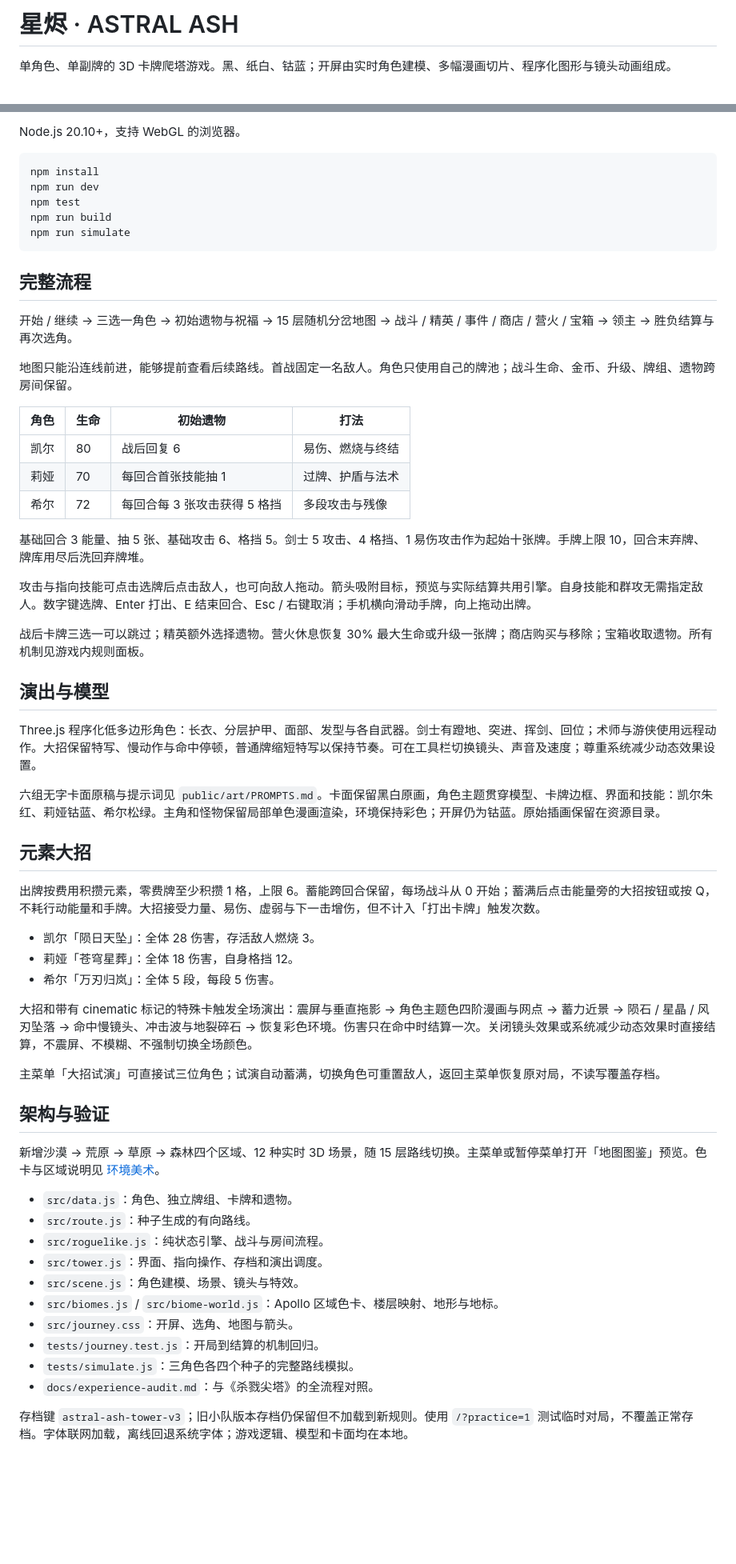
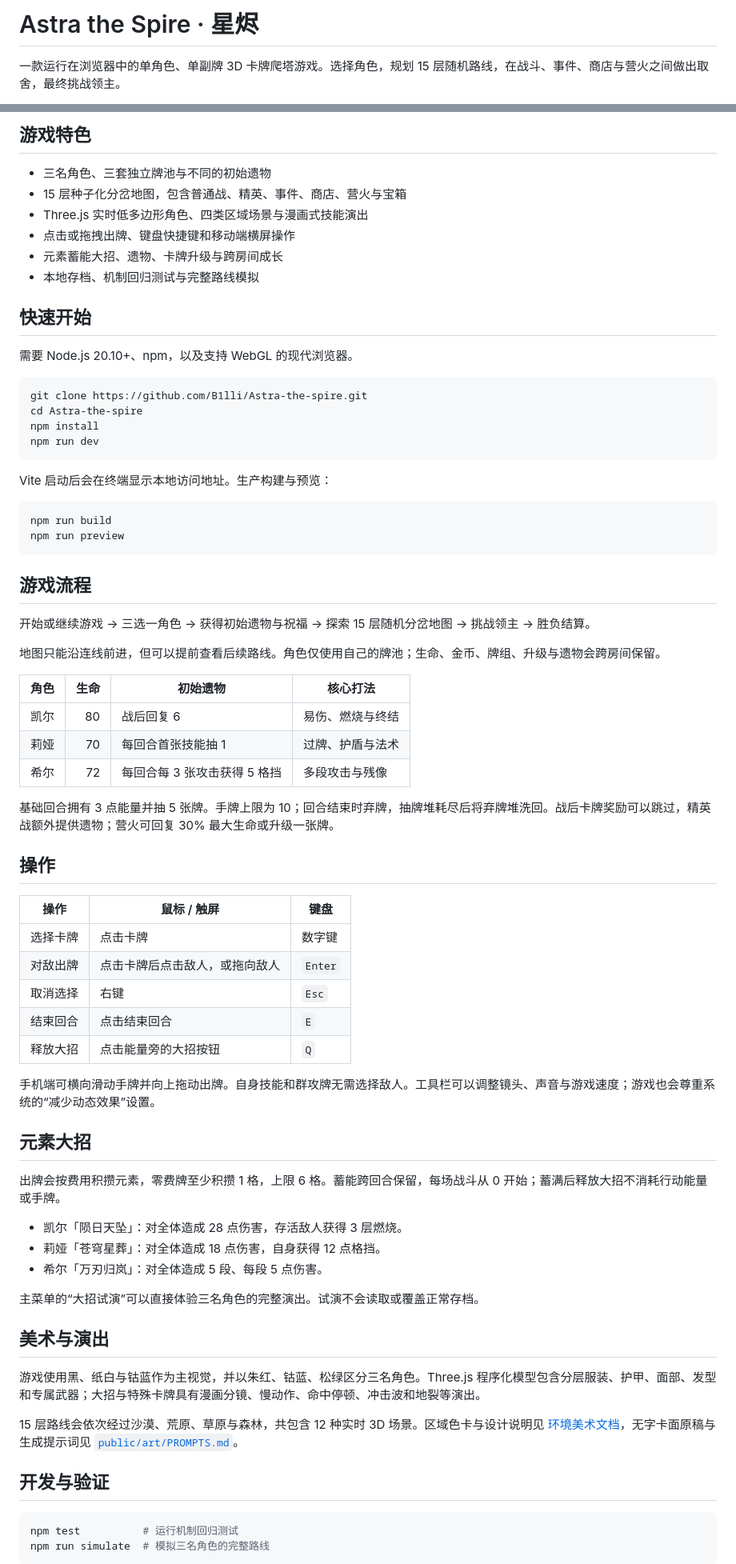
Before and after one commit to B1lli/Astra-the-spire, a Markdown page: README.md, 2 parts joined by grey strips. Shown at 80% size. Rendered like a GitHub page; blank space fills up the shorter version.

Commit message:
Improve open source README

````diff
--- a/README.md
+++ b/README.md
@@ -1,4 +1,4 @@
-# 星烬 · ASTRAL ASH
+# Astra the Spire · 星烬
 
-单角色、单副牌的 3D 卡牌爬塔游戏。黑、纸白、钴蓝；开屏由实时角色建模、多幅漫画切片、程序化图形与镜头动画组成。
+一款运行在浏览器中的单角色、单副牌 3D 卡牌爬塔游戏。选择角色，规划 15 层随机路线，在战斗、事件、商店与营火之间做出取舍，最终挑战领主。
 
@@ -6,64 +6,77 @@
 
-Node.js 20.10+，支持 WebGL 的浏览器。
+## 游戏特色
 
-```sh
+- 三名角色、三套独立牌池与不同的初始遗物
+- 15 层种子化分岔地图，包含普通战、精英、事件、商店、营火与宝箱
+- Three.js 实时低多边形角色、四类区域场景与漫画式技能演出
+- 点击或拖拽出牌、键盘快捷键和移动端横屏操作
+- 元素蓄能大招、遗物、卡牌升级与跨房间成长
+- 本地存档、机制回归测试与完整路线模拟
+
+## 快速开始
+
+需要 Node.js 20.10+、npm，以及支持 WebGL 的现代浏览器。
+
+```bash
+git clone https://github.com/B1lli/Astra-the-spire.git
+cd Astra-the-spire
 npm install
 npm run dev
-npm test
-npm run build
-npm run simulate
 ```
 
-## 完整流程
+Vite 启动后会在终端显示本地访问地址。生产构建与预览：
 
-开始 / 继续 → 三选一角色 → 初始遗物与祝福 → 15 层随机分岔地图 → 战斗 / 精英 / 事件 / 商店 / 营火 / 宝箱 → 领主 → 胜负结算与再次选角。
+```bash
+npm run build
+npm run preview
+```
 
-地图只能沿连线前进，能够提前查看后续路线。首战固定一名敌人。角色只使用自己的牌池；战斗生命、金币、升级、牌组、遗物跨房间保留。
+## 游戏流程
 
-| 角色 | 生命 | 初始遗物 | 打法 |
-| --- | --- | --- | --- |
+开始或继续游戏 → 三选一角色 → 获得初始遗物与祝福 → 探索 15 层随机分岔地图 → 挑战领主 → 胜负结算。
+
+地图只能沿连线前进，但可以提前查看后续路线。角色仅使用自己的牌池；生命、金币、牌组、升级与遗物会跨房间保留。
+
+| 角色 | 生命 | 初始遗物 | 核心打法 |
+| --- | ---: | --- | --- |
 | 凯尔 | 80 | 战后回复 6 | 易伤、燃烧与终结 |
 | 莉娅 | 70 | 每回合首张技能抽 1 | 过牌、护盾与法术 |
 | 希尔 | 72 | 每回合每 3 张攻击获得 5 格挡 | 多段攻击与残像 |
 
-基础回合 3 能量、抽 5 张、基础攻击 6、格挡 5。剑士 5 攻击、4 格挡、1 易伤攻击作为起始十张牌。手牌上限 10，回合末弃牌、牌库用尽后洗回弃牌堆。
+基础回合拥有 3 点能量并抽 5 张牌。手牌上限为 10；回合结束时弃牌，抽牌堆耗尽后将弃牌堆洗回。战后卡牌奖励可以跳过，精英战额外提供遗物；营火可回复 30% 最大生命或升级一张牌。
 
-攻击与指向技能可点击选牌后点击敌人，也可向敌人拖动。箭头吸附目标，预览与实际结算共用引擎。自身技能和群攻无需指定敌人。数字键选牌、Enter 打出、E 结束回合、Esc / 右键取消；手机横向滑动手牌，向上拖动出牌。
+## 操作
 
-战后卡牌三选一可以跳过；精英额外选择遗物。营火休息恢复 30% 最大生命或升级一张牌；商店购买与移除；宝箱收取遗物。所有机制见游戏内规则面板。
+| 操作 | 鼠标 / 触屏 | 键盘 |
+| --- | --- | --- |
+| 选择卡牌 | 点击卡牌 | 数字键 |
+| 对敌出牌 | 点击卡牌后点击敌人，或拖向敌人 | `Enter` |
+| 取消选择 | 右键 | `Esc` |
+| 结束回合 | 点击结束回合 | `E` |
+| 释放大招 | 点击能量旁的大招按钮 | `Q` |
 
-## 演出与模型
-
-Three.js 程序化低多边形角色：长衣、分层护甲、面部、发型与各自武器。剑士有蹬地、突进、挥剑、回位；术师与游侠使用远程动作。大招保留特写、慢动作与命中停顿，普通牌缩短特写以保持节奏。可在工具栏切换镜头、声音及速度；尊重系统减少动态效果设置。
-
-六组无字卡面原稿与提示词见 `public/art/PROMPTS.md`。卡面保留黑白原画，角色主题贯穿模型、卡牌边框、界面和技能：凯尔朱红、莉娅钴蓝、希尔松绿。主角和怪物保留局部单色漫画渲染，环境保持彩色；开屏仍为钴蓝。原始插画保留在资源目录。
+手机端可横向滑动手牌并向上拖动出牌。自身技能和群攻牌无需选择敌人。工具栏可以调整镜头、声音与游戏速度；游戏也会尊重系统的“减少动态效果”设置。
 
 ## 元素大招
 
-出牌按费用积攒元素，零费牌至少积攒 1 格，上限 6。蓄能跨回合保留，每场战斗从 0 开始；蓄满后点击能量旁的大招按钮或按 Q，不耗行动能量和手牌。大招接受力量、易伤、虚弱与下一击增伤，但不计入「打出卡牌」触发次数。
+出牌会按费用积攒元素，零费牌至少积攒 1 格，上限 6 格。蓄能跨回合保留，每场战斗从 0 开始；蓄满后释放大招不消耗行动能量或手牌。
 
-- 凯尔「陨日天坠」：全体 28 伤害，存活敌人燃烧 3。
-- 莉娅「苍穹星葬」：全体 18 伤害，自身格挡 12。
-- 希尔「万刃归岚」：全体 5 段，每段 5 伤害。
+- 凯尔「陨日天坠」：对全体造成 28 点伤害，存活敌人获得 3 层燃烧。
+- 莉娅「苍穹星葬」：对全体造成 18 点伤害，自身获得 12 点格挡。
+- 希尔「万刃归岚」：对全体造成 5 段、每段 5 点伤害。
 
-大招和带有 cinematic 标记的特殊卡触发全场演出：震屏与垂直拖影 → 角色主题色四阶漫画与网点 → 蓄力近景 → 陨石 / 星晶 / 风刃坠落 → 命中慢镜头、冲击波与地裂碎石 → 恢复彩色环境。伤害只在命中时结算一次。关闭镜头效果或系统减少动态效果时直接结算，不震屏、不模糊、不强制切换全场颜色。
+主菜单的“大招试演”可以直接体验三名角色的完整演出。试演不会读取或覆盖正常存档。
 
-主菜单「大招试演」可直接试三位角色；试演自动蓄满，切换角色可重置敌人，返回主菜单恢复原对局，不读写覆盖存档。
+## 美术与演出
 
-## 架构与验证
+游戏使用黑、纸白与钴蓝作为主视觉，并以朱红、钴蓝、松绿区分三名角色。Three.js 程序化模型包含分层服装、护甲、面部、发型和专属武器；大招与特殊卡牌具有漫画分镜、慢动作、命中停顿、冲击波和地裂等演出。
 
-新增沙漠 → 荒原 → 草原 → 森林四个区域、12 种实时 3D 场景，随 15 层路线切换。主菜单或暂停菜单打开「地图图鉴」预览。色卡与区域说明见 [环境美术](docs/environment-art.md)。
+15 层路线会依次经过沙漠、荒原、草原与森林，共包含 12 种实时 3D 场景。区域色卡与设计说明见 [环境美术文档](docs/environment-art.md)，无字卡面原稿与生成提示词见 [`public/art/PROMPTS.md`](public/art/PROMPTS.md)。
 
-- `src/data.js`：角色、独立牌组、卡牌和遗物。
-- `src/route.js`：种子生成的有向路线。
-- `src/roguelike.js`：纯状态引擎、战斗与房间流程。
-- `src/tower.js`：界面、指向操作、存档和演出调度。
-- `src/scene.js`：角色建模、场景、镜头与特效。
-- `src/biomes.js` / `src/biome-world.js`：Apollo 区域色卡、楼层映射、地形与地标。
-- `src/journey.css`：开屏、选角、地图与箭头。
-- `tests/journey.test.js`：开局到结算的机制回归。
-- `tests/simulate.js`：三角色各四个种子的完整路线模拟。
-- `docs/experience-audit.md`：与《杀戮尖塔》的全流程对照。
+## 开发与验证
 
-存档键 `astral-ash-tower-v3`；旧小队版本存档仍保留但不加载到新规则。使用 `/?practice=1` 测试临时对局，不覆盖正常存档。字体联网加载，离线回退系统字体；游戏逻辑、模型和卡面均在本地。
+```bash
+npm test          # 运行机制回归测试
+npm run simulate  # 模拟三名角色的完整路线
+```
 
````
Also changed, not shown: other parts of README.md (+28 -2 lines).
